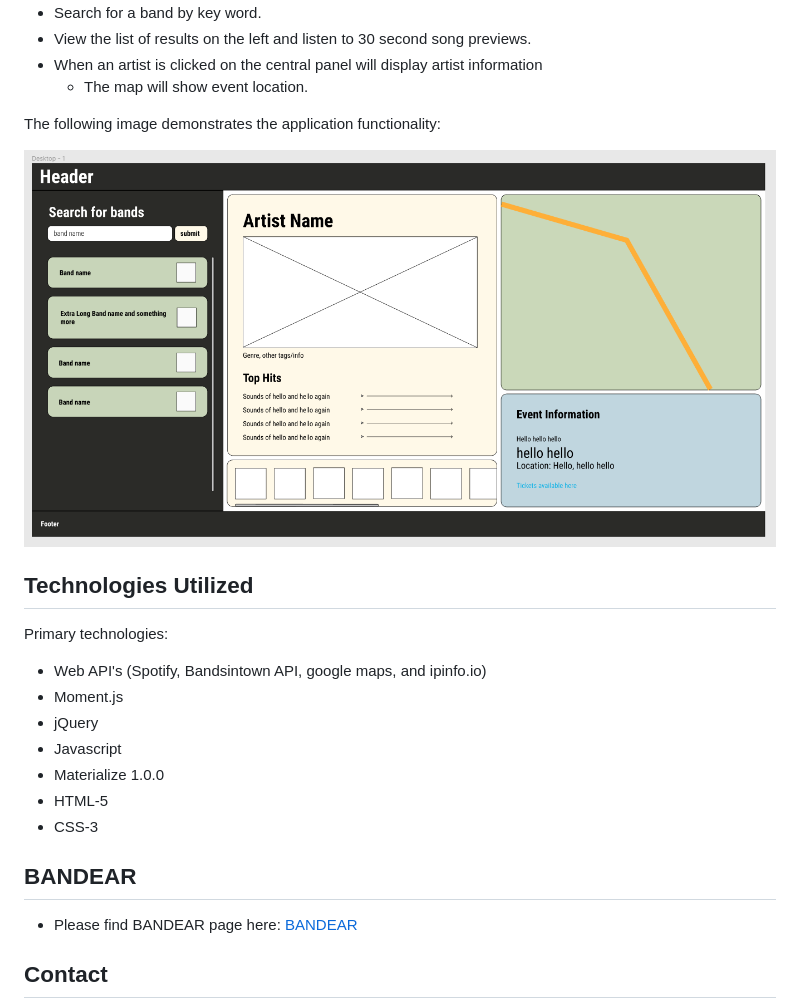
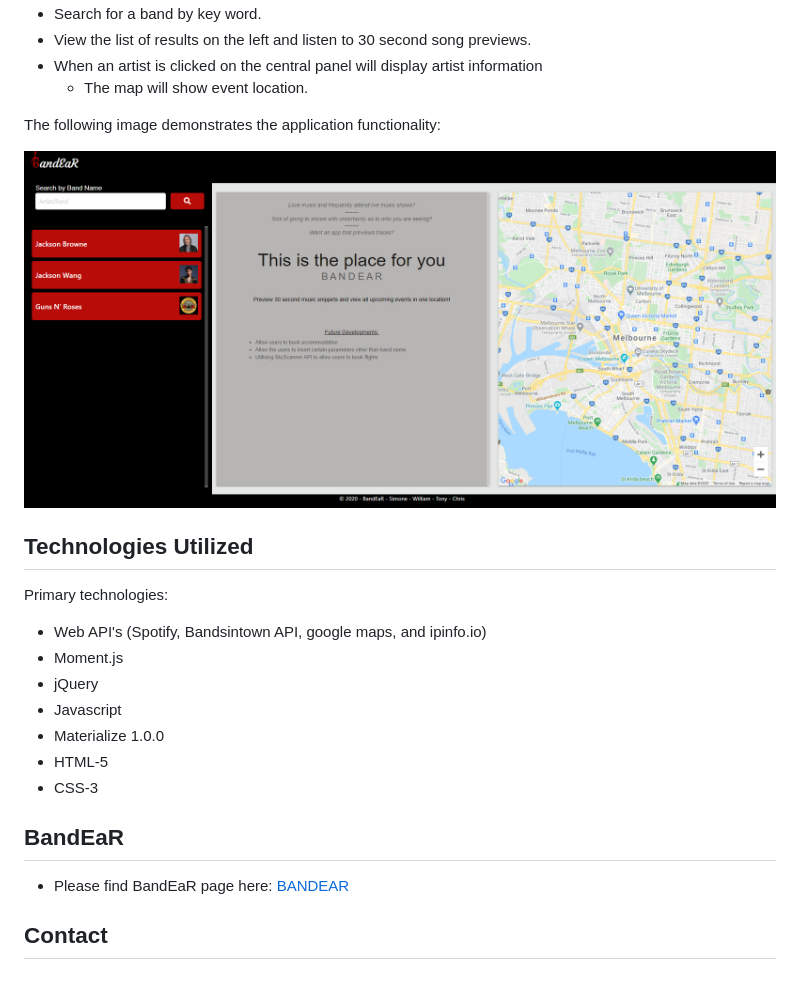
Before and after one commit to chrisjmckeown/BandEaR_Discover_live_artists, a Markdown page: README.md, the part around the change printed below. GitHub-like rendering; pictures changed too: Assets/Images/Mockup-190920.png; blank space fills up the shorter version.

```diff
--- a/README.md
+++ b/README.md
@@ -34,9 +34,9 @@ Primary technologies:
 * HTML-5
 * CSS-3
 
-## BANDEAR
+## BandEaR
 
-* Please find BANDEAR page here: <a href="https://chrisjmckeown.github.io/simone_william_tony_chris/" target="_blank">BANDEAR</a>
+* Please find BandEaR page here: <a href="https://chrisjmckeown.github.io/simone_william_tony_chris/" target="_blank">BANDEAR</a>
 
 ## Contact
 
```
Also changed, not shown: other parts of README.md (+2 -2 lines), 2 other files.
